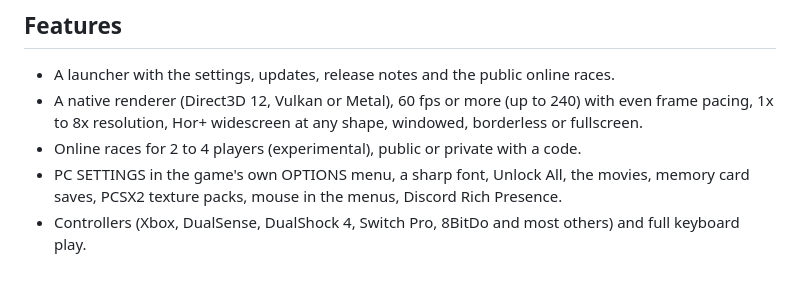
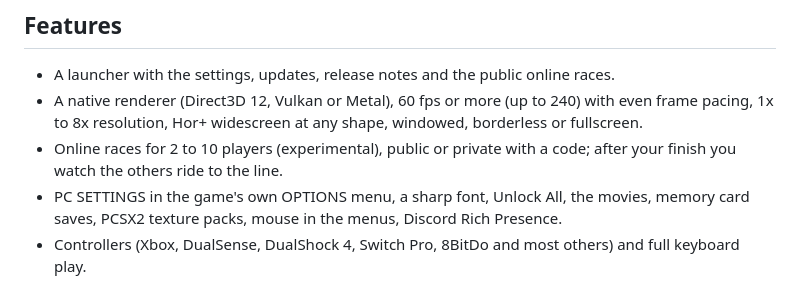
Before and after one commit to alex-lenin/downhill-revived, a Markdown page: README.md, the part around the change. GitHub-like rendering.

```diff
--- a/README.md
+++ b/README.md
@@ -17,7 +17,8 @@ game program byte for byte, built for the PC with the PS2 hardware replaced by n
 - A launcher with the settings, updates, release notes and the public online races.
 - A native renderer (Direct3D 12, Vulkan or Metal), 60 fps or more (up to 240) with even frame
   pacing, 1x to 8x resolution, Hor+ widescreen at any shape, windowed, borderless or fullscreen.
-- Online races for 2 to 4 players (experimental), public or private with a code.
+- Online races for 2 to 10 players (experimental), public or private with a code; after your
+  finish you watch the others ride to the line.
 - PC SETTINGS in the game's own OPTIONS menu, a sharp font, Unlock All, the movies, memory card
   saves, PCSX2 texture packs, mouse in the menus, Discord Rich Presence.
 - Controllers (Xbox, DualSense, DualShock 4, Switch Pro, 8BitDo and most others) and full
```
Also changed, not shown: docs/PLAYING.md (+9 -6 lines).
